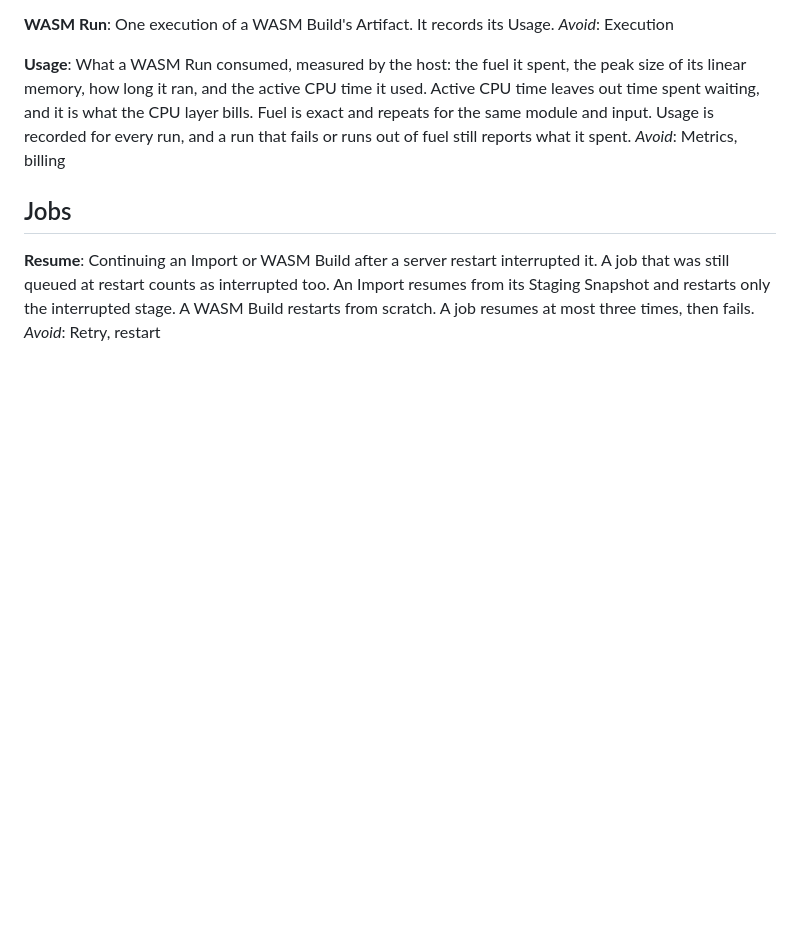
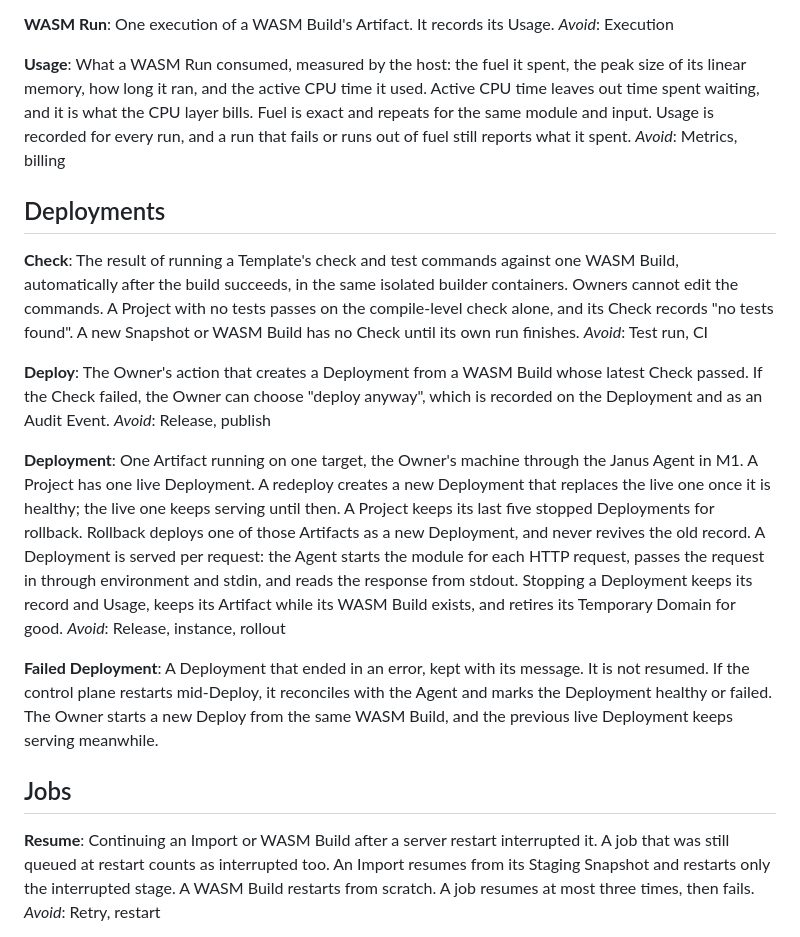
Before and after one commit to SMG3zx/Steven3zx.com, a Markdown page: janus/janus-go/GLOSSARY.md, the part around the change. Rendered like a GitHub page; blank space fills up the shorter version.

Commit message:
Add Deployment, Deploy, Check and Failed Deployment terms and the per-request serving ADR
Co-Authored-By: Claude Sonnet 5.5 <noreply@anthropic.com>

```diff
--- a/janus/janus-go/GLOSSARY.md
+++ b/janus/janus-go/GLOSSARY.md
@@ -80,6 +80,23 @@ _Avoid_: Execution
 What a WASM Run consumed, measured by the host: the fuel it spent, the peak size of its linear memory, how long it ran, and the active CPU time it used. Active CPU time leaves out time spent waiting, and it is what the CPU layer bills. Fuel is exact and repeats for the same module and input. Usage is recorded for every run, and a run that fails or runs out of fuel still reports what it spent.
 _Avoid_: Metrics, billing
 
+## Deployments
+
+**Check**:
+The result of running a Template's check and test commands against one WASM Build, automatically after the build succeeds, in the same isolated builder containers. Owners cannot edit the commands. A Project with no tests passes on the compile-level check alone, and its Check records "no tests found". A new Snapshot or WASM Build has no Check until its own run finishes.
+_Avoid_: Test run, CI
+
+**Deploy**:
+The Owner's action that creates a Deployment from a WASM Build whose latest Check passed. If the Check failed, the Owner can choose "deploy anyway", which is recorded on the Deployment and as an Audit Event.
+_Avoid_: Release, publish
+
+**Deployment**:
+One Artifact running on one target, the Owner's machine through the Janus Agent in M1. A Project has one live Deployment. A redeploy creates a new Deployment that replaces the live one once it is healthy; the live one keeps serving until then. A Project keeps its last five stopped Deployments for rollback. Rollback deploys one of those Artifacts as a new Deployment, and never revives the old record. A Deployment is served per request: the Agent starts the module for each HTTP request, passes the request in through environment and stdin, and reads the response from stdout. Stopping a Deployment keeps its record and Usage, keeps its Artifact while its WASM Build exists, and retires its Temporary Domain for good.
+_Avoid_: Release, instance, rollout
+
+**Failed Deployment**:
+A Deployment that ended in an error, kept with its message. It is not resumed. If the control plane restarts mid-Deploy, it reconciles with the Agent and marks the Deployment healthy or failed. The Owner starts a new Deploy from the same WASM Build, and the previous live Deployment keeps serving meanwhile.
+
 ## Jobs
 
 **Resume**:
```
Also changed, not shown: 1 other file.
